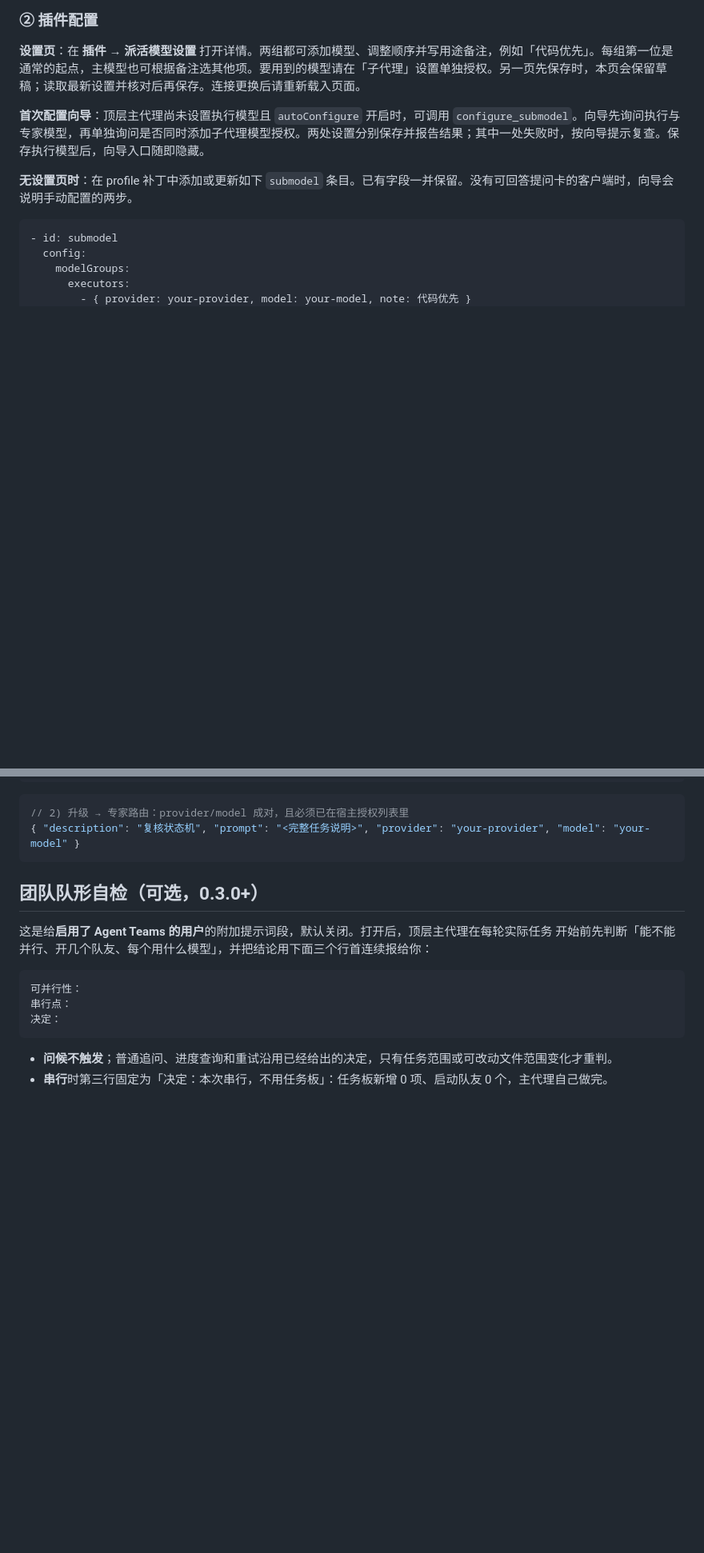
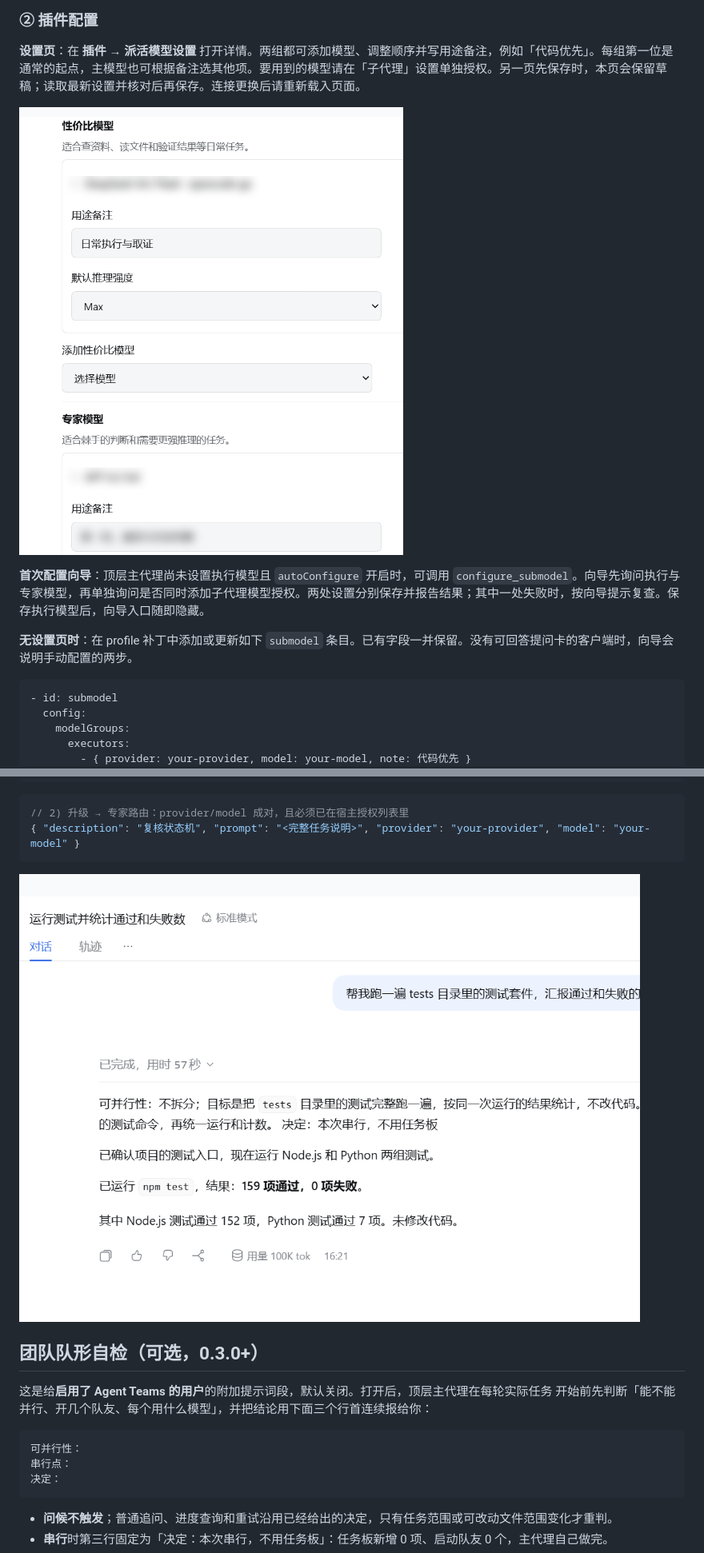
Before and after one commit to angel291592/dsh-submodel, a Markdown page: README.md, 2 parts joined by grey strips. Shown at 80% size. GitHub-like rendering; pictures changed too: assets/screenshot-demo.png (added), assets/screenshot-settings.png (added); blank space fills up the shorter version.

````diff
--- a/README.md
+++ b/README.md
@@ -96,6 +96,8 @@ DSH 原生 `subagent` 默认只允许子代理沿用父会话的路由；要让
 
 **设置页**：在 **插件 → 派活模型设置** 打开详情。两组都可添加模型、调整顺序并写用途备注，例如「代码优先」。每组第一位是通常的起点，主模型也可根据备注选其他项。要用到的模型请在「子代理」设置单独授权。另一页先保存时，本页会保留草稿；读取最新设置并核对后再保存。连接更换后请重新载入页面。
 
+![插件 → 派活模型设置：分别为性价比模型和专家模型排序、写用途备注、设默认推理强度；截图中模型名已模糊处理](assets/screenshot-settings.png)
+
 **首次配置向导**：顶层主代理尚未设置执行模型且 `autoConfigure` 开启时，可调用 `configure_submodel`。向导先询问执行与专家模型，再单独询问是否同时添加子代理模型授权。两处设置分别保存并报告结果；其中一处失败时，按向导提示复查。保存执行模型后，向导入口随即隐藏。
 
 **无设置页时**：在 profile 补丁中添加或更新如下 `submodel` 条目。已有字段一并保留。没有可回答提问卡的客户端时，向导会说明手动配置的两步。
@@ -178,6 +180,8 @@ DSH 原生 `subagent` 默认只允许子代理沿用父会话的路由；要让
 // 2) 升级 → 专家路由：provider/model 成对，且必须已在宿主授权列表里
 { "description": "复核状态机", "prompt": "<完整任务说明>", "provider": "your-provider", "model": "your-model" }
 ```
+
+![主脑接到任务后先做团队队形自检，再执行并汇报结果；消息下方显示本次用量](assets/screenshot-demo.png)
 
 ## 团队队形自检（可选，0.3.0+）
 
````
Also changed, not shown: README.en.md (+4 -0 lines).
